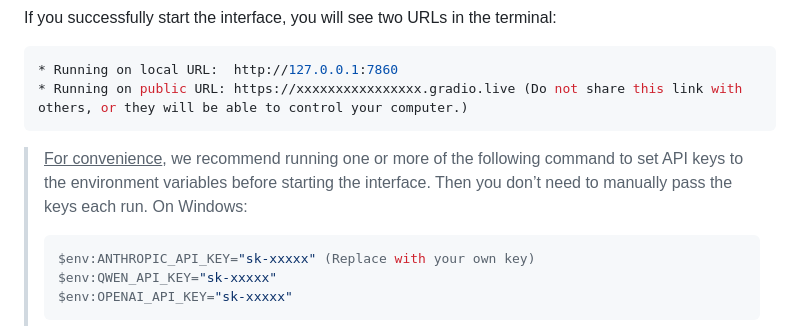
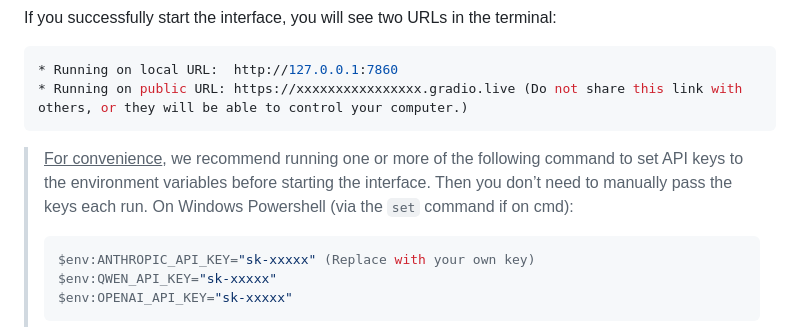
Before and after one commit to ttuhin03/computer_use_ootb, a Markdown page: README.md, the part around the change. Rendered like a GitHub page.

````diff
--- a/README.md
+++ b/README.md
@@ -96,7 +96,7 @@ If you successfully start the interface, you will see two URLs in the terminal:
 ```
 
 
-> <u>For convenience</u>, we recommend running one or more of the following command to set API keys to the environment variables before starting the interface. Then you don’t need to manually pass the keys each run. On Windows:
+> <u>For convenience</u>, we recommend running one or more of the following command to set API keys to the environment variables before starting the interface. Then you don’t need to manually pass the keys each run. On Windows Powershell (via the `set` command if on cmd):
 > ```bash
 > $env:ANTHROPIC_API_KEY="sk-xxxxx" (Replace with your own key)
 > $env:QWEN_API_KEY="sk-xxxxx"
````
